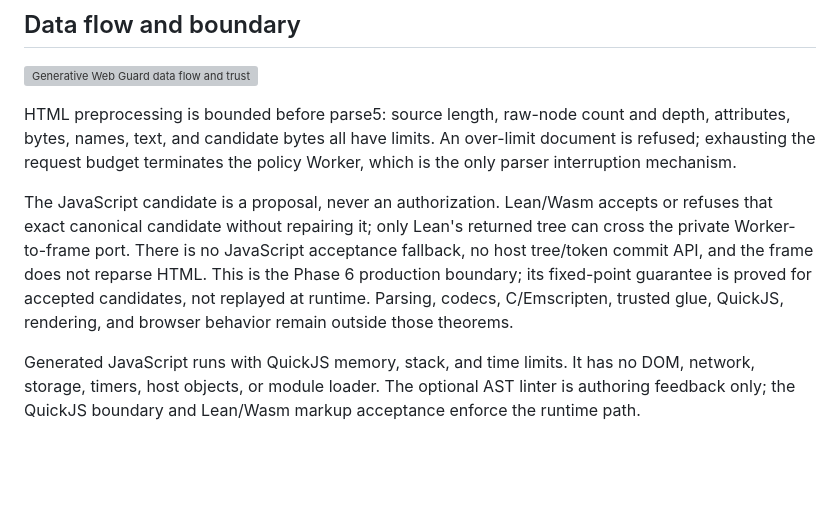
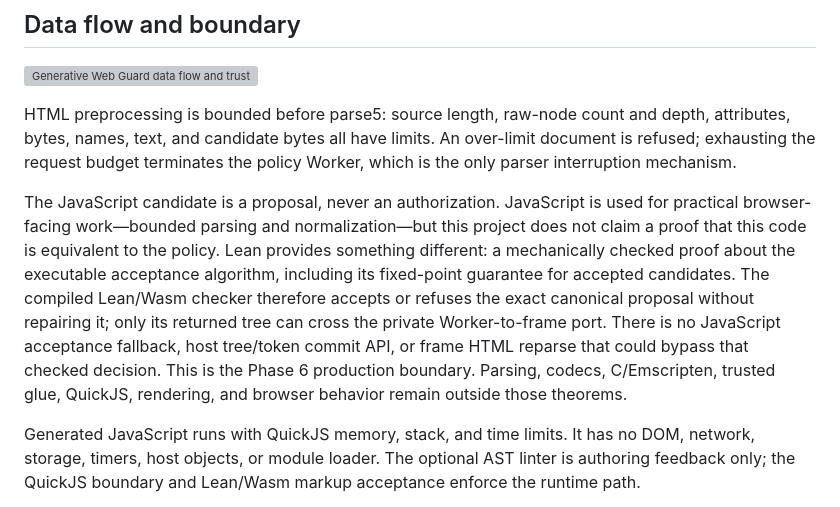
Before and after one commit to ti3x/generative-web-guard, a Markdown page: README.md, the part around the change. Rendered like a GitHub page; blank space fills up the shorter version; grey boxes are pictures that could not be loaded.

Commit message:
docs(readme): clarify Lean acceptance boundary

```diff
--- a/README.md
+++ b/README.md
@@ -18,14 +18,18 @@ depth, attributes, bytes, names, text, and candidate bytes all have limits.
 An over-limit document is refused; exhausting the request budget terminates the
 policy Worker, which is the only parser interruption mechanism.
 
-The JavaScript candidate is a proposal, never an authorization. Lean/Wasm
-accepts or refuses that exact canonical candidate without repairing it; only
-Lean's returned tree can cross the private Worker-to-frame port. There is no
-JavaScript acceptance fallback, no host tree/token commit API, and the frame
-does not reparse HTML. This is the Phase 6 production boundary; its
-fixed-point guarantee is proved for accepted candidates, not replayed at
-runtime. Parsing, codecs, C/Emscripten, trusted glue, QuickJS, rendering, and
-browser behavior remain outside those theorems.
+The JavaScript candidate is a proposal, never an authorization. JavaScript is
+used for practical browser-facing work—bounded parsing and normalization—but
+this project does not claim a proof that this code is equivalent to the
+policy. Lean provides something different: a mechanically checked proof about
+the executable acceptance algorithm, including its fixed-point guarantee for
+accepted candidates. The compiled Lean/Wasm checker therefore accepts or
+refuses the exact canonical proposal without repairing it; only its returned
+tree can cross the private Worker-to-frame port. There is no JavaScript
+acceptance fallback, host tree/token commit API, or frame HTML reparse that
+could bypass that checked decision. This is the Phase 6 production boundary.
+Parsing, codecs, C/Emscripten, trusted glue, QuickJS, rendering, and browser
+behavior remain outside those theorems.
 
 Generated JavaScript runs with QuickJS memory, stack, and time limits. It has
 no DOM, network, storage, timers, host objects, or module loader. The optional
```
